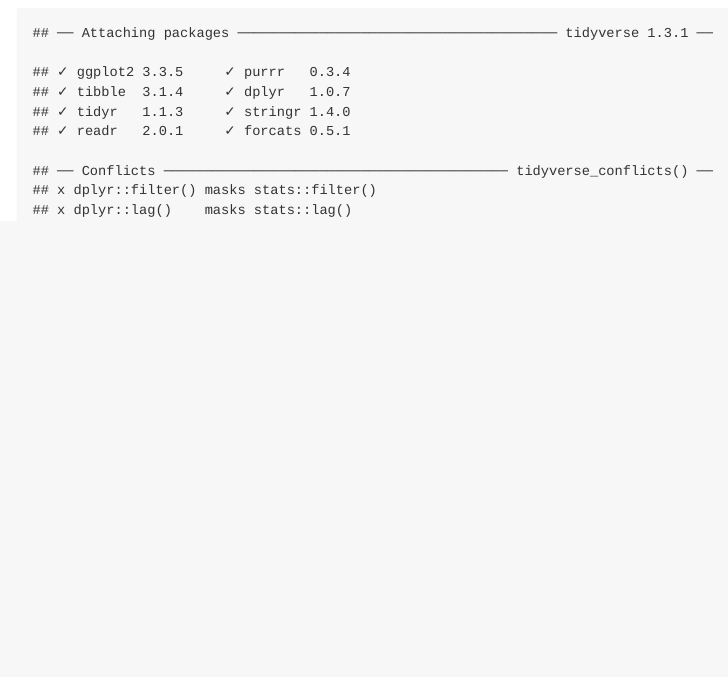
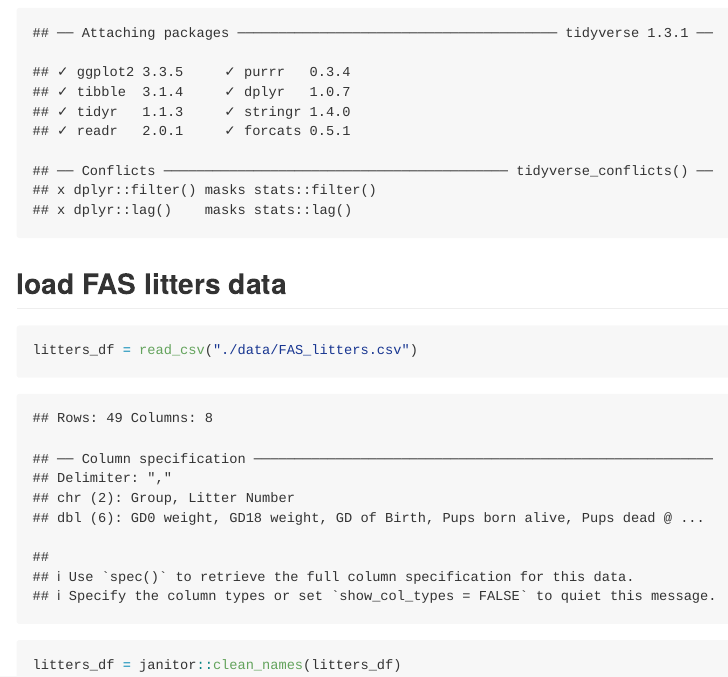
Before and after one commit to PeilinZhou1113/data_wrangling_1, an R Markdown document (data_manipulation.Rmd): the page in a window 1100 px wide, from 170 px down. The pictures show the output file data_manipulation.md that the author committed with the source, drawn offline in the style of GitHub.

Commit message:
import litters data

````diff
--- a/data_manipulation.Rmd
+++ b/data_manipulation.Rmd
@@ -6,3 +6,9 @@
 ```{r, setup}
 library(tidyverse)
 ```
+
+## load FAS litters data
+```{r}
+litters_df = read_csv("./data/FAS_litters.csv")
+litters_df = janitor::clean_names(litters_df)
+```
````
Also changed, not shown: data_manipulation.md.
